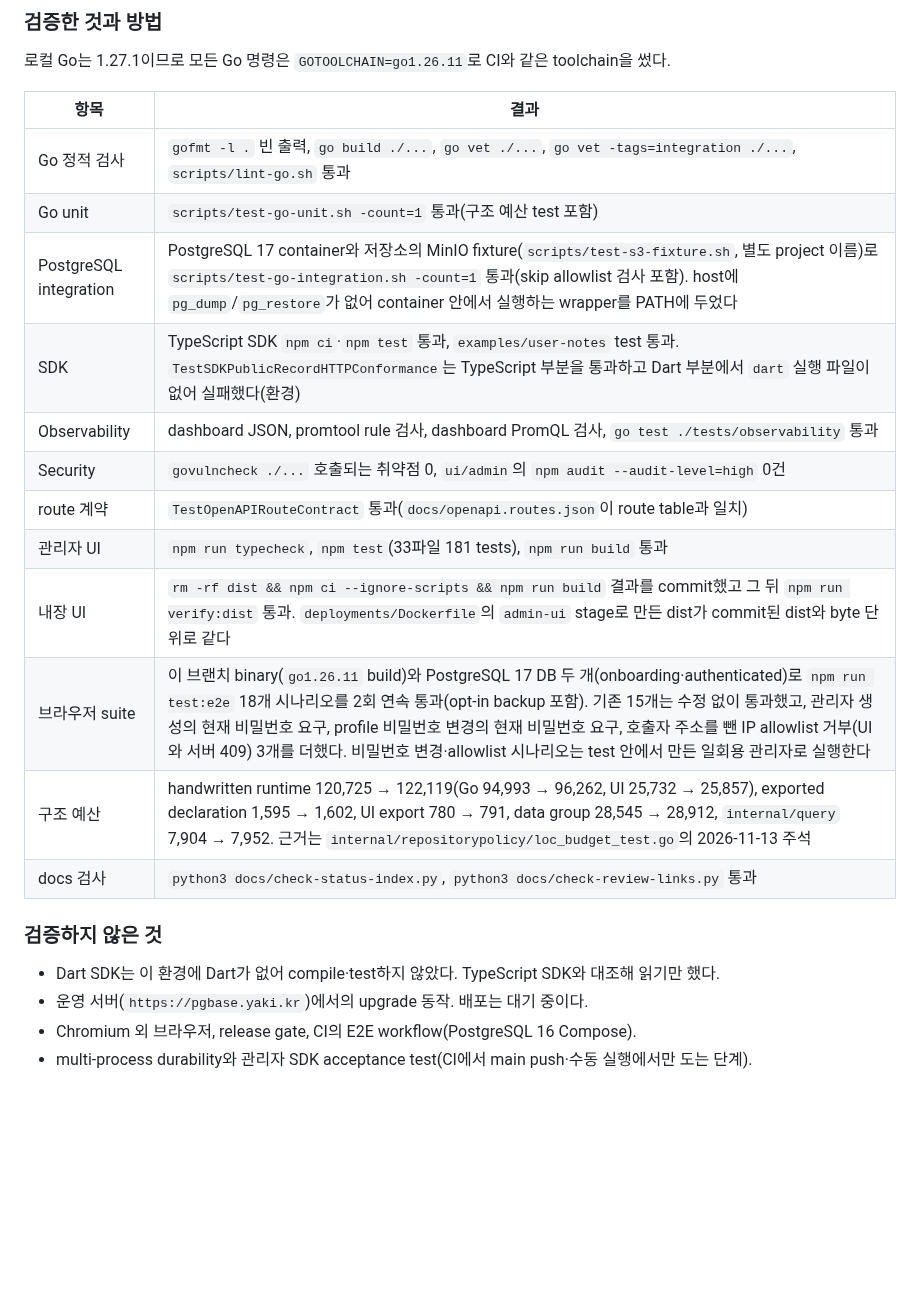
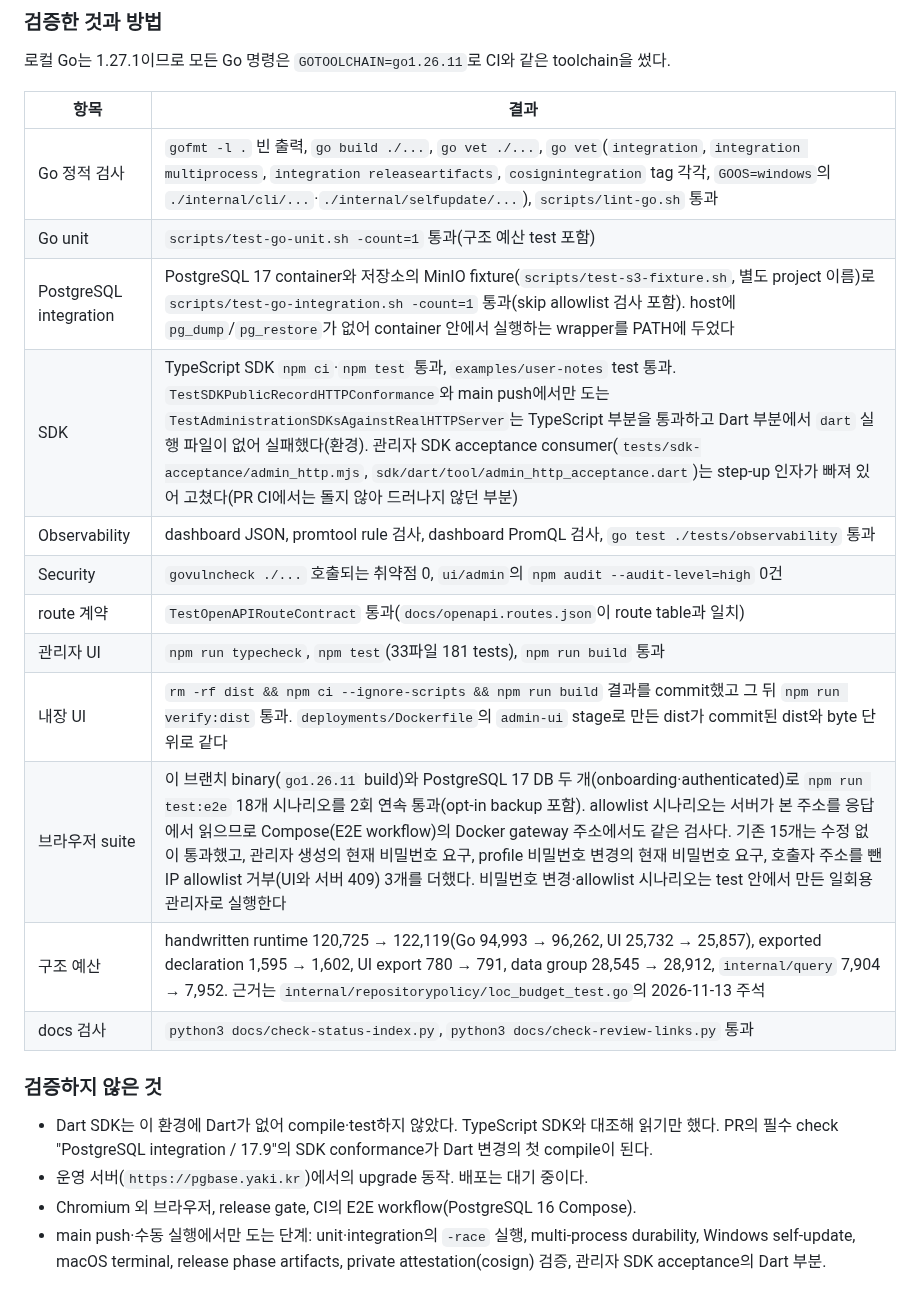
Before and after one commit to yakisoba0728/PgBase, a Markdown page: docs/project-status.md, the part around the change. Rendered like a GitHub page; blank space fills up the shorter version.

Commit message:
docs: record the SDK acceptance fix and the CI steps not run locally

```diff
--- a/docs/project-status.md
+++ b/docs/project-status.md
@@ -319,22 +319,22 @@ UI를 다시 만들며 서버 응답과 코드에서 관찰한 사항이다. `fr
 
 | 항목 | 결과 |
 | --- | --- |
-| Go 정적 검사 | `gofmt -l .` 빈 출력, `go build ./...`, `go vet ./...`, `go vet -tags=integration ./...`, `scripts/lint-go.sh` 통과 |
+| Go 정적 검사 | `gofmt -l .` 빈 출력, `go build ./...`, `go vet ./...`, `go vet`(`integration`, `integration multiprocess`, `integration releaseartifacts`, `cosignintegration` tag 각각, `GOOS=windows`의 `./internal/cli/...`·`./internal/selfupdate/...`), `scripts/lint-go.sh` 통과 |
 | Go unit | `scripts/test-go-unit.sh -count=1` 통과(구조 예산 test 포함) |
 | PostgreSQL integration | PostgreSQL 17 container와 저장소의 MinIO fixture(`scripts/test-s3-fixture.sh`, 별도 project 이름)로 `scripts/test-go-integration.sh -count=1` 통과(skip allowlist 검사 포함). host에 `pg_dump`/`pg_restore`가 없어 container 안에서 실행하는 wrapper를 PATH에 두었다 |
-| SDK | TypeScript SDK `npm ci`·`npm test` 통과, `examples/user-notes` test 통과. `TestSDKPublicRecordHTTPConformance`는 TypeScript 부분을 통과하고 Dart 부분에서 `dart` 실행 파일이 없어 실패했다(환경) |
+| SDK | TypeScript SDK `npm ci`·`npm test` 통과, `examples/user-notes` test 통과. `TestSDKPublicRecordHTTPConformance`와 main push에서만 도는 `TestAdministrationSDKsAgainstRealHTTPServer`는 TypeScript 부분을 통과하고 Dart 부분에서 `dart` 실행 파일이 없어 실패했다(환경). 관리자 SDK acceptance consumer(`tests/sdk-acceptance/admin_http.mjs`, `sdk/dart/tool/admin_http_acceptance.dart`)는 step-up 인자가 빠져 있어 고쳤다(PR CI에서는 돌지 않아 드러나지 않던 부분) |
 | Observability | dashboard JSON, promtool rule 검사, dashboard PromQL 검사, `go test ./tests/observability` 통과 |
 | Security | `govulncheck ./...` 호출되는 취약점 0, `ui/admin`의 `npm audit --audit-level=high` 0건 |
 | route 계약 | `TestOpenAPIRouteContract` 통과(`docs/openapi.routes.json`이 route table과 일치) |
 | 관리자 UI | `npm run typecheck`, `npm test`(33파일 181 tests), `npm run build` 통과 |
 | 내장 UI | `rm -rf dist && npm ci --ignore-scripts && npm run build` 결과를 commit했고 그 뒤 `npm run verify:dist` 통과. `deployments/Dockerfile`의 `admin-ui` stage로 만든 dist가 commit된 dist와 byte 단위로 같다 |
-| 브라우저 suite | 이 브랜치 binary(`go1.26.11` build)와 PostgreSQL 17 DB 두 개(onboarding·authenticated)로 `npm run test:e2e` 18개 시나리오를 2회 연속 통과(opt-in backup 포함). 기존 15개는 수정 없이 통과했고, 관리자 생성의 현재 비밀번호 요구, profile 비밀번호 변경의 현재 비밀번호 요구, 호출자 주소를 뺀 IP allowlist 거부(UI와 서버 409) 3개를 더했다. 비밀번호 변경·allowlist 시나리오는 test 안에서 만든 일회용 관리자로 실행한다 |
+| 브라우저 suite | 이 브랜치 binary(`go1.26.11` build)와 PostgreSQL 17 DB 두 개(onboarding·authenticated)로 `npm run test:e2e` 18개 시나리오를 2회 연속 통과(opt-in backup 포함). allowlist 시나리오는 서버가 본 주소를 응답에서 읽으므로 Compose(E2E workflow)의 Docker gateway 주소에서도 같은 검사다. 기존 15개는 수정 없이 통과했고, 관리자 생성의 현재 비밀번호 요구, profile 비밀번호 변경의 현재 비밀번호 요구, 호출자 주소를 뺀 IP allowlist 거부(UI와 서버 409) 3개를 더했다. 비밀번호 변경·allowlist 시나리오는 test 안에서 만든 일회용 관리자로 실행한다 |
 | 구조 예산 | handwritten runtime 120,725 → 122,119(Go 94,993 → 96,262, UI 25,732 → 25,857), exported declaration 1,595 → 1,602, UI export 780 → 791, data group 28,545 → 28,912, `internal/query` 7,904 → 7,952. 근거는 `internal/repositorypolicy/loc_budget_test.go`의 2026-11-13 주석 |
 | docs 검사 | `python3 docs/check-status-index.py`, `python3 docs/check-review-links.py` 통과 |
 
 ### 검증하지 않은 것
 
-- Dart SDK는 이 환경에 Dart가 없어 compile·test하지 않았다. TypeScript SDK와 대조해 읽기만 했다.
+- Dart SDK는 이 환경에 Dart가 없어 compile·test하지 않았다. TypeScript SDK와 대조해 읽기만 했다. PR의 필수 check "PostgreSQL integration / 17.9"의 SDK conformance가 Dart 변경의 첫 compile이 된다.
 - 운영 서버(`https://pgbase.yaki.kr`)에서의 upgrade 동작. 배포는 대기 중이다.
 - Chromium 외 브라우저, release gate, CI의 E2E workflow(PostgreSQL 16 Compose).
-- multi-process durability와 관리자 SDK acceptance test(CI에서 main push·수동 실행에서만 도는 단계).
+- main push·수동 실행에서만 도는 단계: unit·integration의 `-race` 실행, multi-process durability, Windows self-update, macOS terminal, release phase artifacts, private attestation(cosign) 검증, 관리자 SDK acceptance의 Dart 부분.
```
Also changed, not shown: TODO.md (+1 -1 lines).
